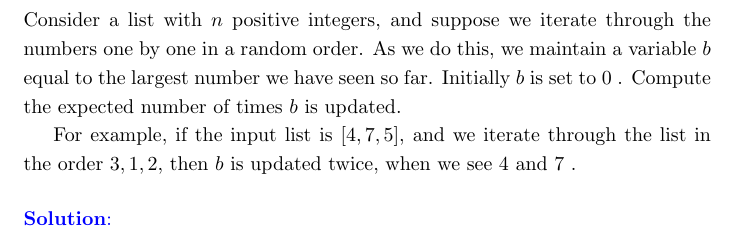
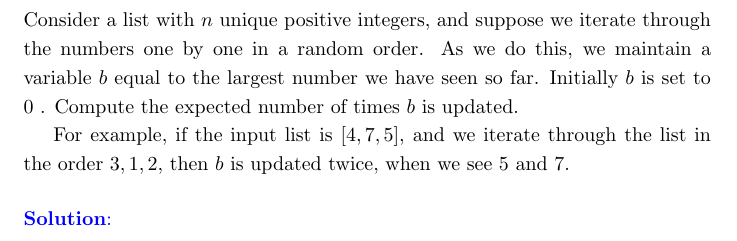
Before and after one commit to zsc2003/ShanghaiTech-CS240, a LaTeX problem sheet (homework/homework4/tex/hw4.tex, which reads homework/homework4/tex/p4.tex): part of page 5 of 5, cut so that both start at the same text. Compiled offline with pdfLaTeX.

Commit message:
upload homework4

```diff
--- a/homework/homework4/tex/p4.tex
+++ b/homework/homework4/tex/p4.tex
@@ -1,7 +1,7 @@
 \problem{}
 
-Consider a list with $n$ positive integers, and suppose we iterate through the numbers one by one in a random order. As we do this, we maintain a variable $b$ equal to the largest number we have seen so far. Initially $b$ is set to 0 . Compute the expected number of times $b$ is updated.
+Consider a list with $n$ unique positive integers, and suppose we iterate through the numbers one by one in a random order. As we do this, we maintain a variable $b$ equal to the largest number we have seen so far. Initially $b$ is set to 0 . Compute the expected number of times $b$ is updated.
 
-For example, if the input list is $[4,7,5]$, and we iterate through the list in the order $3,1,2$, then $b$ is updated twice, when we see 4 and 7 .
+For example, if the input list is $[4,7,5]$, and we iterate through the list in the order $3,1,2$, then $b$ is updated twice, when we see $5$ and $7$.
 
 \solution{}
```
Also changed, not shown: homework/homework4/PS 4.pdf, homework/homework4/tex/hw4.pdf, 2 other files.
